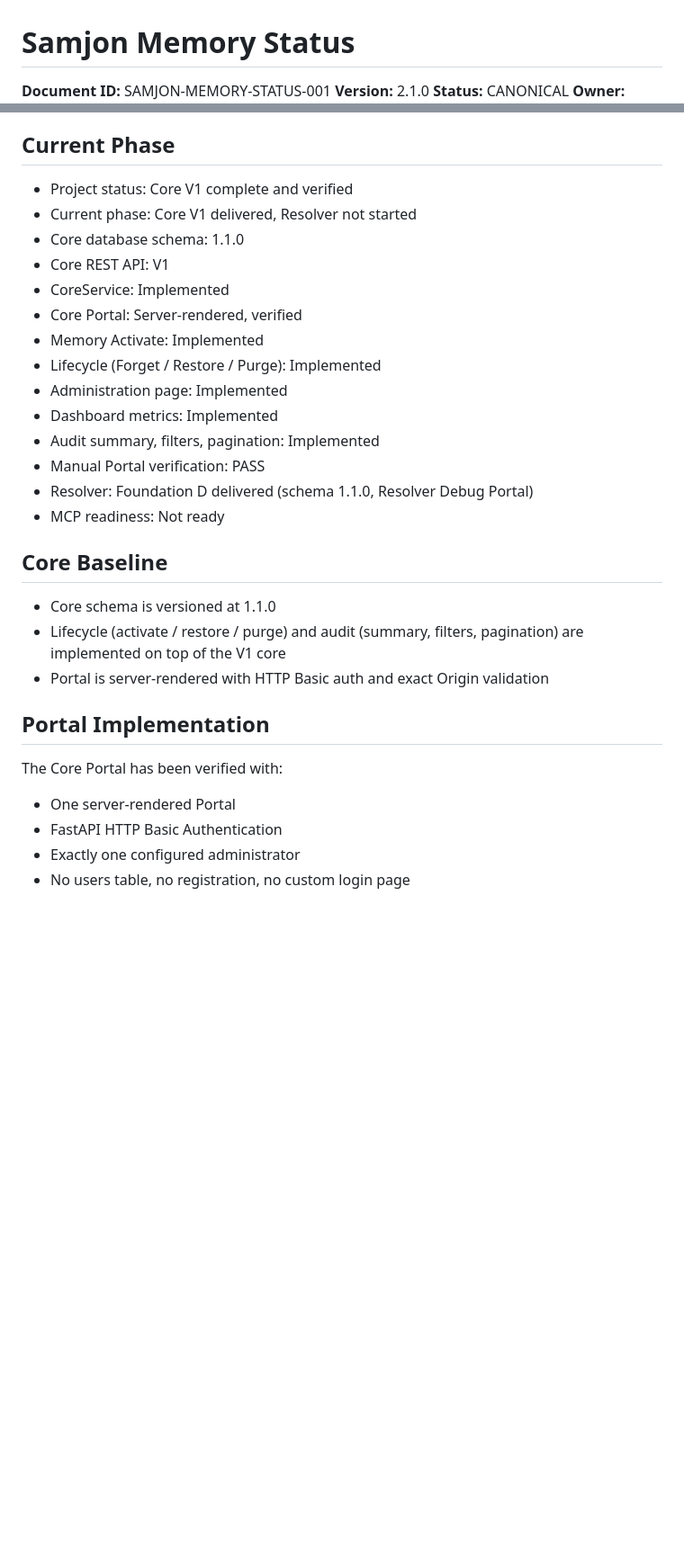
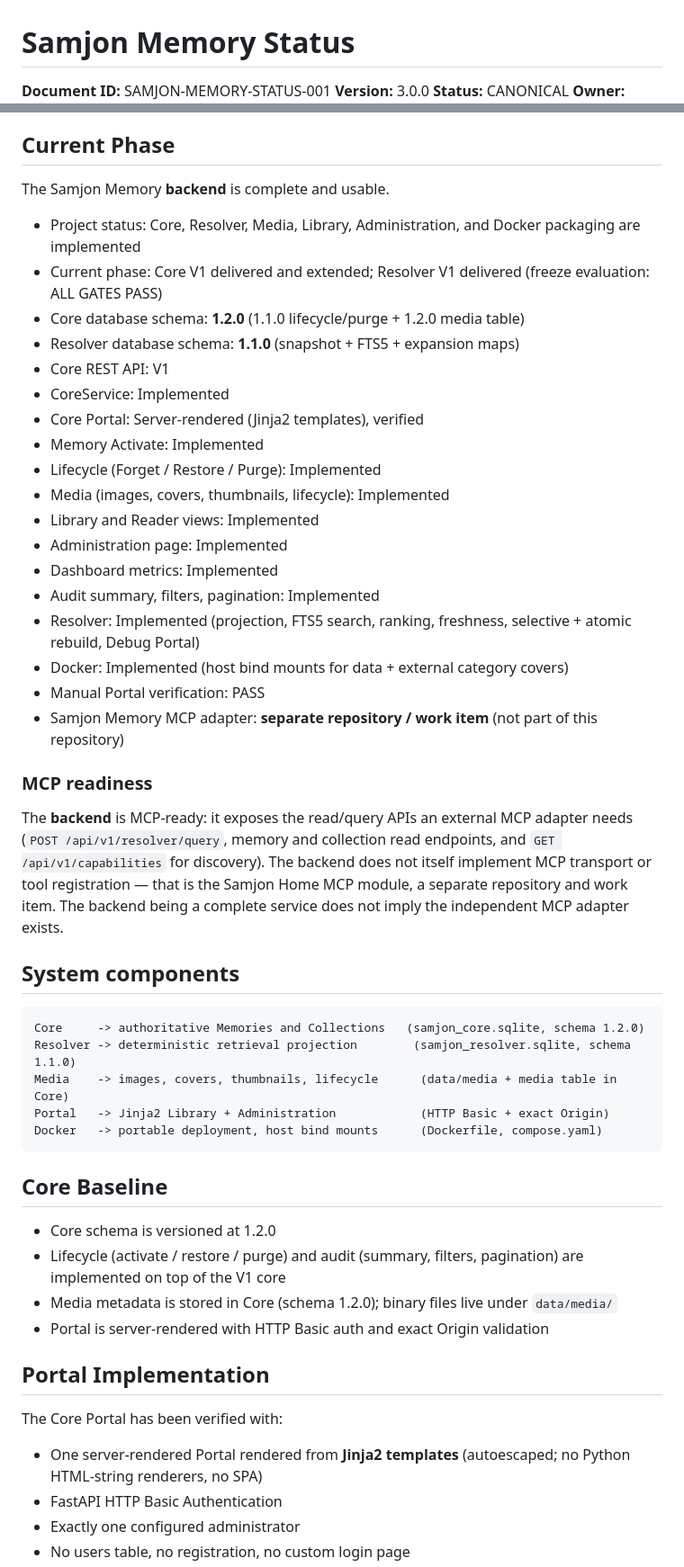
Before and after one commit to Kajiab/samjon-memory, a Markdown page: docs/SAMJON_MEMORY_STATUS.md, 2 parts joined by grey strips. Shown at 90% size. Drawn GitHub-style; blank space fills up the shorter version.

Commit message:
Update SAMJON_MEMORY_STATUS to version 3.0.0
Updated version to 3.0.0 and revised project status, phases, and components. Enhanced details on MCP readiness, media handling, and Docker deployment.

````diff
--- a/docs/SAMJON_MEMORY_STATUS.md
+++ b/docs/SAMJON_MEMORY_STATUS.md
@@ -1,6 +1,6 @@
 # Samjon Memory Status
 
 **Document ID:** SAMJON-MEMORY-STATUS-001
-**Version:** 2.1.0
+**Version:** 3.0.0
 **Status:** CANONICAL
 **Owner:** Samjon Memory Engineering
@@ -8,32 +8,58 @@
 
 ## Current Phase
 
-- Project status: Core V1 complete and verified
-- Current phase: Core V1 delivered, Resolver not started
-- Core database schema: 1.1.0
+The Samjon Memory **backend** is complete and usable.
+
+- Project status: Core, Resolver, Media, Library, Administration, and Docker packaging are implemented
+- Current phase: Core V1 delivered and extended; Resolver V1 delivered (freeze evaluation: ALL GATES PASS)
+- Core database schema: **1.2.0** (1.1.0 lifecycle/purge + 1.2.0 media table)
+- Resolver database schema: **1.1.0** (snapshot + FTS5 + expansion maps)
 - Core REST API: V1
 - CoreService: Implemented
-- Core Portal: Server-rendered, verified
+- Core Portal: Server-rendered (Jinja2 templates), verified
 - Memory Activate: Implemented
 - Lifecycle (Forget / Restore / Purge): Implemented
+- Media (images, covers, thumbnails, lifecycle): Implemented
+- Library and Reader views: Implemented
 - Administration page: Implemented
 - Dashboard metrics: Implemented
 - Audit summary, filters, pagination: Implemented
+- Resolver: Implemented (projection, FTS5 search, ranking, freshness, selective + atomic rebuild, Debug Portal)
+- Docker: Implemented (host bind mounts for data + external category covers)
 - Manual Portal verification: PASS
-- Resolver: Foundation D delivered (schema 1.1.0, Resolver Debug Portal)
-- MCP readiness: Not ready
+- Samjon Memory MCP adapter: **separate repository / work item** (not part of this repository)
+
+### MCP readiness
+
+The **backend** is MCP-ready: it exposes the read/query APIs an external MCP
+adapter needs (`POST /api/v1/resolver/query`, memory and collection read
+endpoints, and `GET /api/v1/capabilities` for discovery). The backend does not
+itself implement MCP transport or tool registration — that is the Samjon Home
+MCP module, a separate repository and work item. The backend being a complete
+service does not imply the independent MCP adapter exists.
+
+## System components
+
+```text
+Core     -> authoritative Memories and Collections   (samjon_core.sqlite, schema 1.2.0)
+Resolver -> deterministic retrieval projection        (samjon_resolver.sqlite, schema 1.1.0)
+Media    -> images, covers, thumbnails, lifecycle      (data/media + media table in Core)
+Portal   -> Jinja2 Library + Administration            (HTTP Basic + exact Origin)
+Docker   -> portable deployment, host bind mounts      (Dockerfile, compose.yaml)
+```
 
 ## Core Baseline
 
-- Core schema is versioned at 1.1.0
+- Core schema is versioned at 1.2.0
 - Lifecycle (activate / restore / purge) and audit (summary, filters, pagination) are implemented on top of the V1 core
+- Media metadata is stored in Core (schema 1.2.0); binary files live under `data/media/`
 - Portal is server-rendered with HTTP Basic auth and exact Origin validation
 
 ## Portal Implementation
 
 The Core Portal has been verified with:
 
-- One server-rendered Portal
+- One server-rendered Portal rendered from **Jinja2 templates** (autoescaped; no Python HTML-string renderers, no SPA)
 - FastAPI HTTP Basic Authentication
 - Exactly one configured administrator
 - No users table, no registration, no custom login page
````
Also changed, not shown: other parts of docs/SAMJON_MEMORY_STATUS.md (+41 -10 lines).
